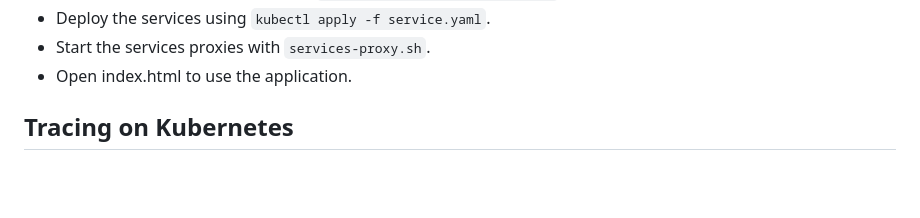
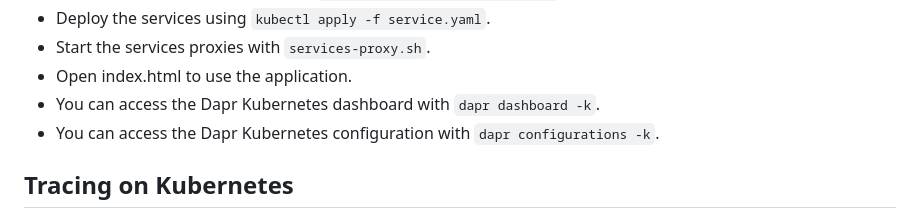
Before and after one commit to ewolff/microservice-dapr, a Markdown page: HOW-TO-RUN.md, the part around the change. GitHub-like rendering; blank space fills up the shorter version.

Commit message:
Add notes about Kubernetes dashboard and configurations.

```diff
--- a/HOW-TO-RUN.md
+++ b/HOW-TO-RUN.md
@@ -147,6 +147,9 @@ repository.
 * Deploy the services using `kubectl apply -f service.yaml`.
 * Start the services proxies with `services-proxy.sh`.
 * Open index.html to use the application.
+* You can access the Dapr Kubernetes dashboard with `dapr dashboard
+  -k`.
+* You can access the Dapr Kubernetes configuration with `dapr configurations -k`.
 
 ## Tracing on Kubernetes
 
```
